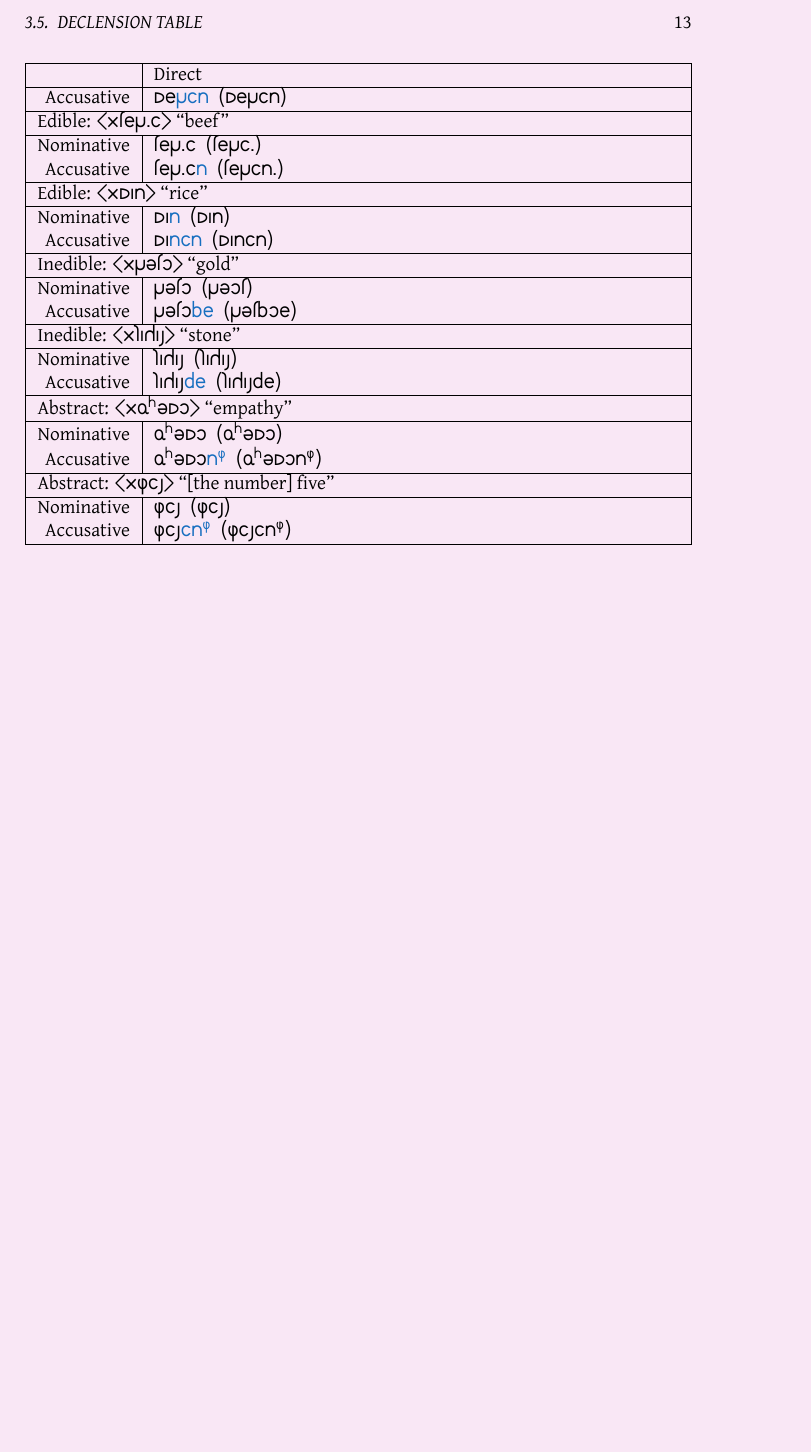
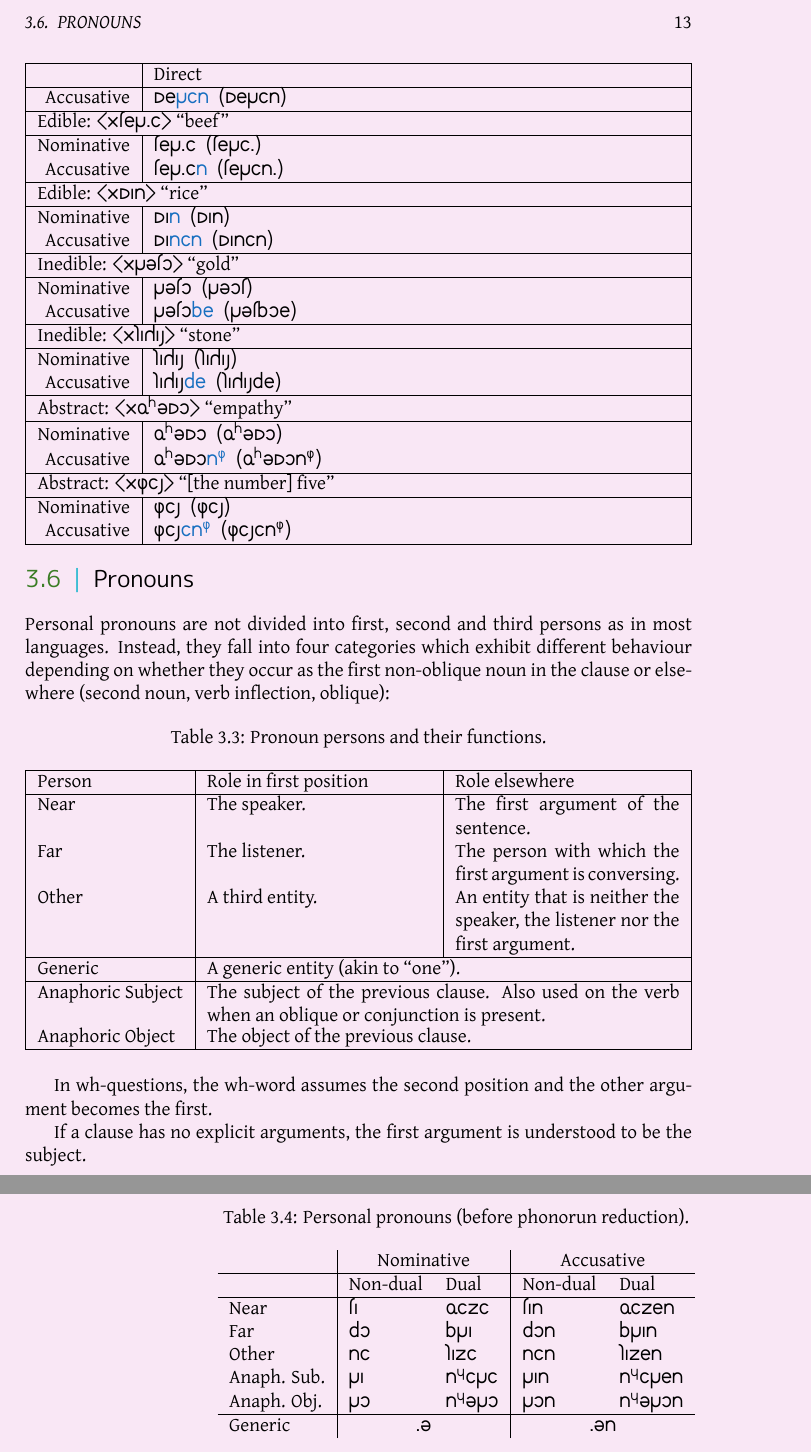
Before and after one commit to bluebear94/uruwi-conlangs, a LaTeX thesis (7_1/main.tex): part of page 13 of 15 before the commit and two parts of pages 13 and 14 of 15 after it, the two joined at a grey line, cut at the place of the change, the shorter picture padded with empty space. The pictures show the PDF file out/7_1.pdf that the author committed with the source.

Commit message:
Pronouns

```diff
--- a/7_1/main.tex
+++ b/7_1/main.tex
@@ -428,6 +428,52 @@ Note that noun declensions for countable and measurable respect vowel harmony. F
     Accusative & gis\hliii{in\^g} (gisin\^g) \\
 \end{longtabu}
 
+\section{Pronouns}
+
+Personal pronouns are not divided into first, second and third persons as in most languages. Instead, they fall into four categories which exhibit different behaviour depending on whether they occur as the first non-oblique noun in the clause or elsewhere (second noun, verb inflection, oblique):
+
+\begin{table}[h]
+    \caption{Pronoun persons and their functions.}
+    \centering
+    \begin{tabu} to \textwidth {|l|Y|Y|}
+        \hline
+        Person & Role in first position & Role elsewhere \\
+        \hline
+        Near & The speaker. & The first argument of the sentence. \\
+        Far & The listener. & The person with which the first argument is conversing. \\
+        Other & A third entity. & An entity that is neither the speaker, the listener nor the first argument. \\
+        \hline
+        Generic & \multicolumn{2}{l|}{A generic entity (akin to ``one'').}  \\
+        \hline
+        % no X in multicolumn
+        Anaphoric Subject & \multicolumn{2}{p{\dimexpr 2\tabucolX+2\tabcolsep+\arrayrulewidth\relax}|}{The subject of the previous clause. Also used on the verb when an oblique or conjunction is present.} \\
+        Anaphoric Object & \multicolumn{2}{l|}{The object of the previous clause.} \\
+        \hline
+    \end{tabu}
+\end{table}
+
+In wh-questions, the wh-word assumes the second position and the other argument becomes the first.
+
+If a clause has no explicit arguments, the first argument is understood to be the subject.
+
+\begin{table}[h]
+  \caption{Personal pronouns (before phonorun reduction).}
+  \centering
+  \begin{tabular}{l|>{\kardinal}l>{\kardinal}l|>{\kardinal}l>{\kardinal}l}
+      & \multicolumn{2}{c|}{Nominative} & \multicolumn{2}{c}{Accusative} \\
+      \hline
+      & \textnormal{Non-dual} & \textnormal{Dual} & \textnormal{Non-dual} & \textnormal{Dual} \\
+      \hline
+      Near & ta & fizi & tan & fizen \\
+      Far & po & bra & pon & bran \\
+      Other & ni & kazi & nin & kazen \\
+      Anaph. Sub. & ra & n\^yiri & ran & n\^yiren \\
+      Anaph. Obj. & ro & n\^yuro & ron & n\^yuron \\
+      \hline
+      Generic & \multicolumn{2}{>{\kardinal}c|}{.u} & \multicolumn{2}{>{\kardinal}c}{.un} \\
+  \end{tabular}
+\end{table}
+
 \appendix
 
 \chapter*{Romanisation}
```
Also changed, not shown: out/7_1.pdf.
